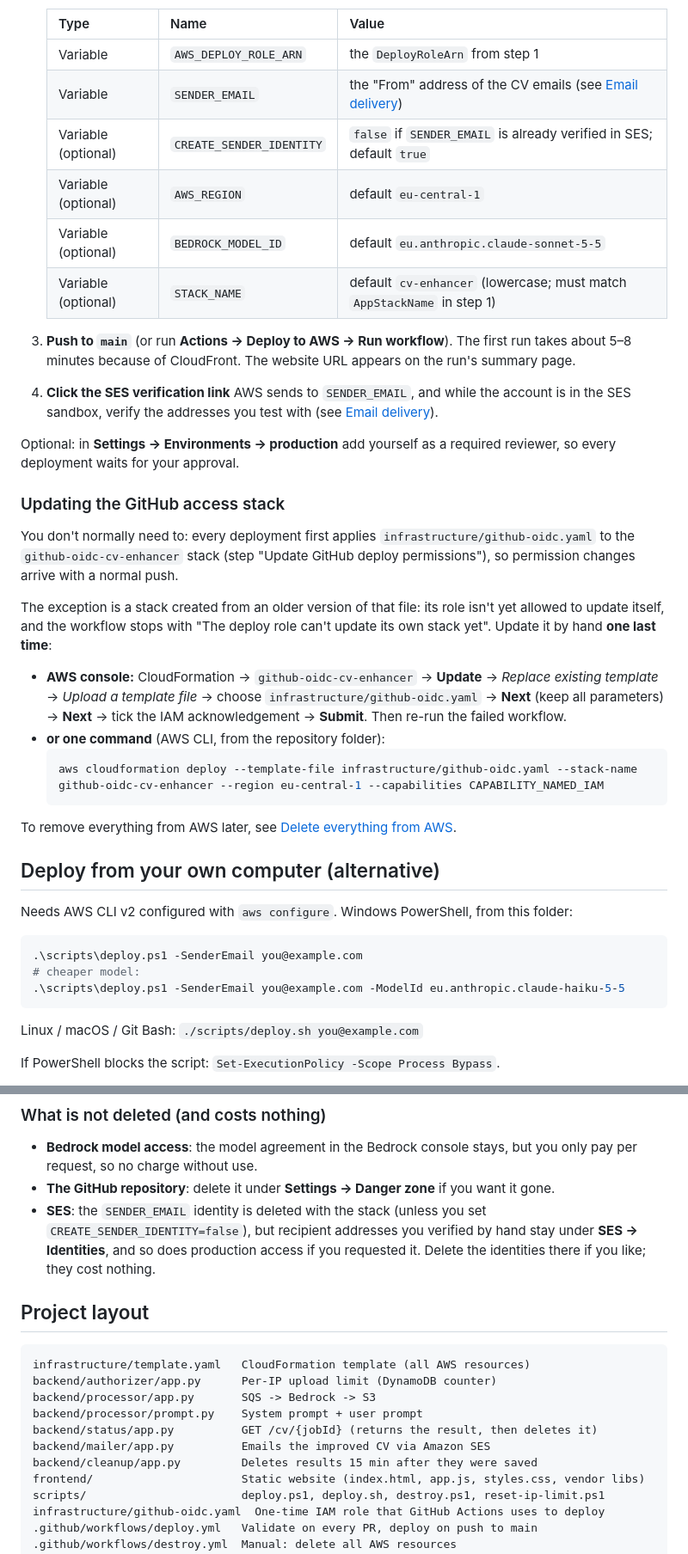
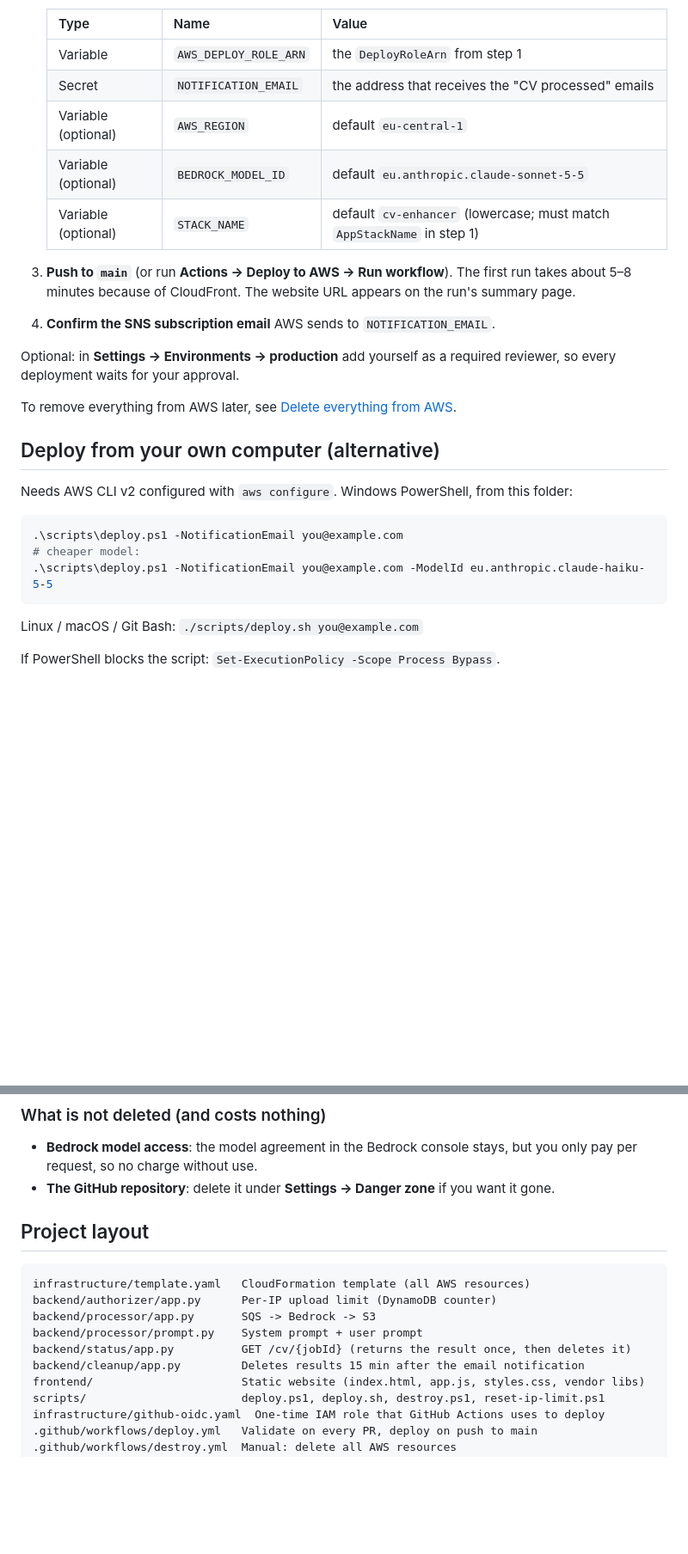
Before and after one commit to andreid369/ai-cv-enhancer, a Markdown page: README.md, 2 parts joined by grey strips. Shown at 86% size. GitHub-like rendering; blank space fills up the shorter version.

````diff
--- a/README.md
+++ b/README.md
@@ -82,28 +66,15 @@ Every push to `main` validates the templates and code, then deploys the stack an
    | Type | Name | Value |
    |---|---|---|
    | Variable | `AWS_DEPLOY_ROLE_ARN` | the `DeployRoleArn` from step 1 |
-   | Variable | `SENDER_EMAIL` | the "From" address of the CV emails (see [Email delivery](#email-delivery-amazon-ses)) |
-   | Variable (optional) | `CREATE_SENDER_IDENTITY` | `false` if `SENDER_EMAIL` is already verified in SES; default `true` |
+   | Secret | `NOTIFICATION_EMAIL` | the address that receives the "CV processed" emails |
    | Variable (optional) | `AWS_REGION` | default `eu-central-1` |
    | Variable (optional) | `BEDROCK_MODEL_ID` | default `eu.anthropic.claude-sonnet-5-5` |
    | Variable (optional) | `STACK_NAME` | default `cv-enhancer` (lowercase; must match `AppStackName` in step 1) |
 
 3. **Push to `main`** (or run **Actions → Deploy to AWS → Run workflow**). The first run takes about 5–8 minutes because of CloudFront. The website URL appears on the run's summary page.
-4. **Click the SES verification link** AWS sends to `SENDER_EMAIL`, and while the account is in the SES sandbox, verify the addresses you test with (see [Email delivery](#email-delivery-amazon-ses)).
+4. **Confirm the SNS subscription email** AWS sends to `NOTIFICATION_EMAIL`.
 
 Optional: in **Settings → Environments → production** add yourself as a required reviewer, so every deployment waits for your approval.
-
-### Updating the GitHub access stack
-
-You don't normally need to: every deployment first applies `infrastructure/github-oidc.yaml` to the `github-oidc-cv-enhancer` stack (step "Update GitHub deploy permissions"), so permission changes arrive with a normal push.
-
-The exception is a stack created from an older version of that file: its role isn't yet allowed to update itself, and the workflow stops with "The deploy role can't update its own stack yet". Update it by hand **one last time**:
-
-- **AWS console:** CloudFormation → `github-oidc-cv-enhancer` → **Update** → *Replace existing template* → *Upload a template file* → choose `infrastructure/github-oidc.yaml` → **Next** (keep all parameters) → **Next** → tick the IAM acknowledgement → **Submit**. Then re-run the failed workflow.
-- **or one command** (AWS CLI, from the repository folder):
-  ```powershell
-  aws cloudformation deploy --template-file infrastructure/github-oidc.yaml --stack-name github-oidc-cv-enhancer --region eu-central-1 --capabilities CAPABILITY_NAMED_IAM
-  ```
 
 To remove everything from AWS later, see [Delete everything from AWS](#delete-everything-from-aws).
 
@@ -112,9 +83,9 @@ To remove everything from AWS later, see [Delete everything from AWS](#delete-ev
 Needs AWS CLI v2 configured with `aws configure`. Windows PowerShell, from this folder:
 
 ```powershell
-.\scripts\deploy.ps1 -SenderEmail you@example.com
+.\scripts\deploy.ps1 -NotificationEmail you@example.com
 # cheaper model:
-.\scripts\deploy.ps1 -SenderEmail you@example.com -ModelId eu.anthropic.claude-haiku-5-5
+.\scripts\deploy.ps1 -NotificationEmail you@example.com -ModelId eu.anthropic.claude-haiku-5-5
 ```
 
 Linux / macOS / Git Bash: `./scripts/deploy.sh you@example.com`
@@ -258,7 +225,6 @@ aws logs delete-log-group --region $r --log-group-name <name-from-the-list>
 
 - **Bedrock model access**: the model agreement in the Bedrock console stays, but you only pay per request, so no charge without use.
 - **The GitHub repository**: delete it under **Settings → Danger zone** if you want it gone.
-- **SES**: the `SENDER_EMAIL` identity is deleted with the stack (unless you set `CREATE_SENDER_IDENTITY=false`), but recipient addresses you verified by hand stay under **SES → Identities**, and so does production access if you requested it. Delete the identities there if you like; they cost nothing.
 
 ## Project layout
 
@@ -267,9 +233,8 @@ infrastructure/template.yaml   CloudFormation template (all AWS resources)
 backend/authorizer/app.py      Per-IP upload limit (DynamoDB counter)
 backend/processor/app.py       SQS -> Bedrock -> S3
 backend/processor/prompt.py    System prompt + user prompt
-backend/status/app.py          GET /cv/{jobId} (returns the result, then deletes it)
-backend/mailer/app.py          Emails the improved CV via Amazon SES
-backend/cleanup/app.py         Deletes results 15 min after they were saved
+backend/status/app.py          GET /cv/{jobId} (returns the result once, then deletes it)
+backend/cleanup/app.py         Deletes results 15 min after the email notification
 frontend/                      Static website (index.html, app.js, styles.css, vendor libs)
 scripts/                       deploy.ps1, deploy.sh, destroy.ps1, reset-ip-limit.ps1
 infrastructure/github-oidc.yaml  One-time IAM role that GitHub Actions uses to deploy
````
Also changed, not shown: other parts of README.md (+13 -33 lines), docs/architecture.png, 11 other files.
